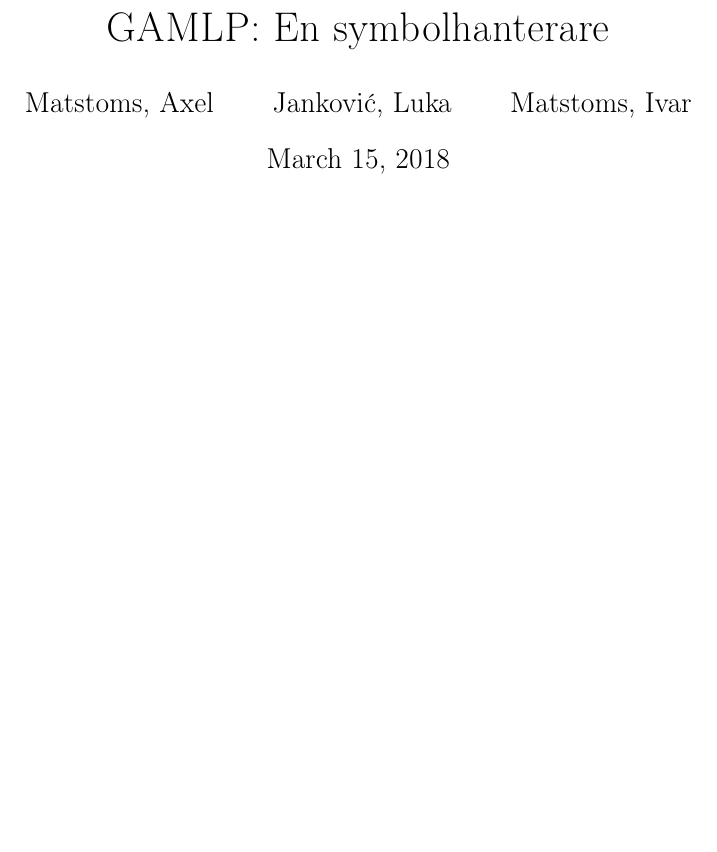
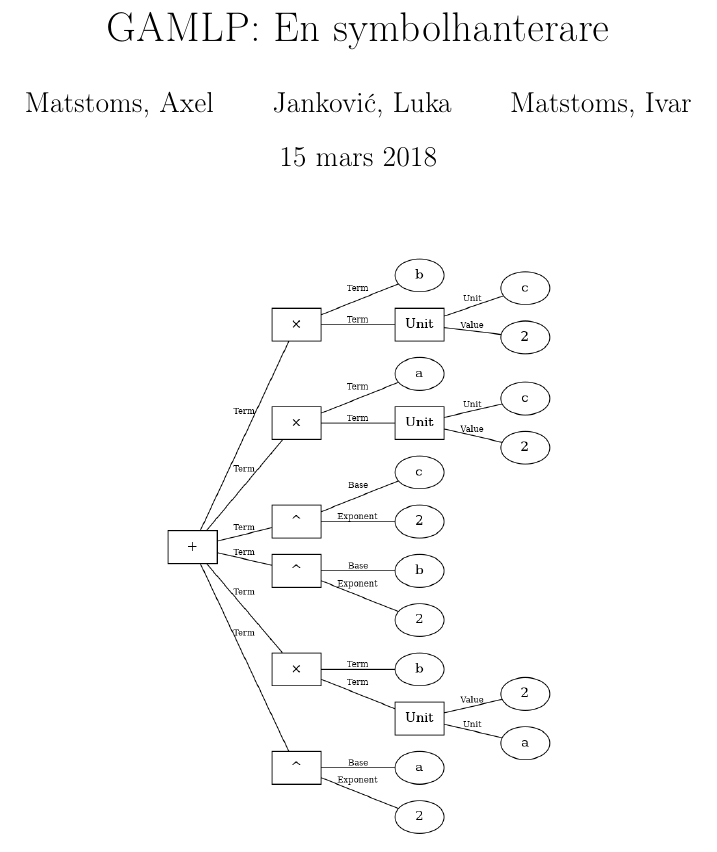
Before and after one commit to ALI-Team/ga-rapport, a LaTeX paper (rapport.tex): part of page 1 of 2, cut so that both start at the same text, the shorter picture padded with empty space. Compiled offline with pdfLaTeX.

Commit message:
added title image

```diff
--- a/rapport.tex
+++ b/rapport.tex
@@ -1,6 +1,7 @@
 \documentclass[12pt,a4paper]{article}
 \usepackage[swedish,english]{babel}
 \usepackage[T1]{fontenc}
+\usepackage[utf8]{inputenc}
 \usepackage{graphicx}
 
 \graphicspath{ {images/} }
@@ -18,7 +19,13 @@
 \title{GAMLP: En symbolhanterare}
 
 \begin{document}
+\selectlanguage{swedish}
 \maketitle
+\begin{figure}[h]
+  \centering
+  \includegraphics[width=0.5\textwidth]{image27}
+  %\caption{Välj en olämplig bild}
+\end{figure}
 \newpage
 \selectlanguage{english}
 \begin{abstract}
```
Also changed, not shown: rapport.pdf.
